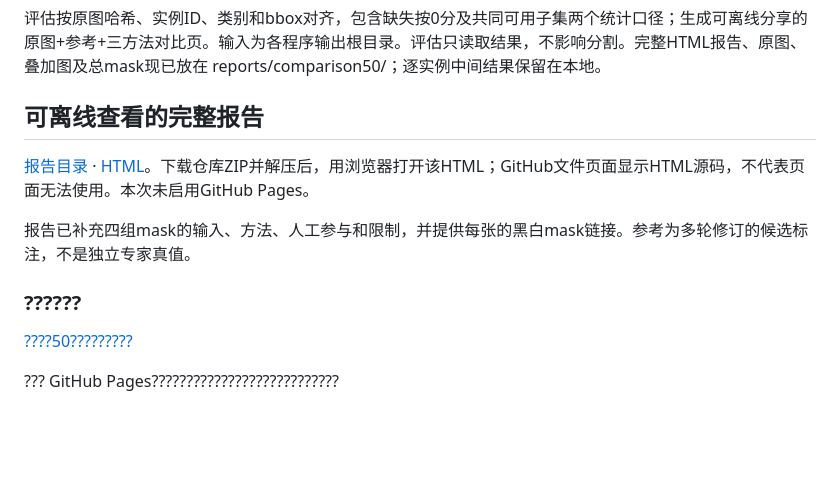
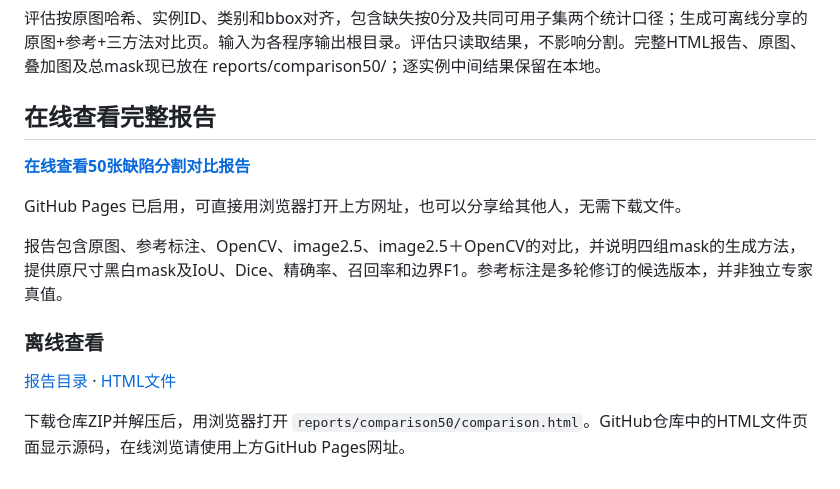
Before and after one commit to mo0407/FacadeFixer_mask_api, a Markdown page: README.md, the part around the change. GitHub-like rendering; blank space fills up the shorter version.

Commit message:
Fix UTF-8 Chinese README text and published Pages status

```diff
--- a/README.md
+++ b/README.md
@@ -76,15 +76,16 @@ python test_comparison_metrics.py
 评估按原图哈希、实例ID、类别和bbox对齐，包含缺失按0分及共同可用子集两个统计口径；生成可离线分享的原图+参考+三方法对比页。输入为各程序输出根目录。评估只读取结果，不影响分割。完整HTML报告、原图、叠加图及总mask现已放在 reports/comparison50/；逐实例中间结果保留在本地。
 
 
-## 可离线查看的完整报告
+## 在线查看完整报告
 
-[报告目录](reports/comparison50/) · [HTML](reports/comparison50/comparison.html)。下载仓库ZIP并解压后，用浏览器打开该HTML；GitHub文件页面显示HTML源码，不代表页面无法使用。本次未启用GitHub Pages。
+**[在线查看50张缺陷分割对比报告](https://mo0407.github.io/FacadeFixer_mask_api/reports/comparison50/comparison.html)**
 
-报告已补充四组mask的输入、方法、人工参与和限制，并提供每张的黑白mask链接。参考为多轮修订的候选标注，不是独立专家真值。
+GitHub Pages 已启用，可直接用浏览器打开上方网址，也可以分享给其他人，无需下载文件。
 
+报告包含原图、参考标注、OpenCV、image2.5、image2.5＋OpenCV的对比，并说明四组mask的生成方法，提供原尺寸黑白mask及IoU、Dice、精确率、召回率和边界F1。参考标注是多轮修订的候选版本，并非独立专家真值。
 
-### ??????
+### 离线查看
 
-[????50?????????](https://mo0407.github.io/FacadeFixer_mask_api/reports/comparison50/comparison.html)
+[报告目录](reports/comparison50/) · [HTML文件](reports/comparison50/comparison.html)
 
-??? GitHub Pages???????????????????????????
+下载仓库ZIP并解压后，用浏览器打开 `reports/comparison50/comparison.html`。GitHub仓库中的HTML文件页面显示源码，在线浏览请使用上方GitHub Pages网址。
```
